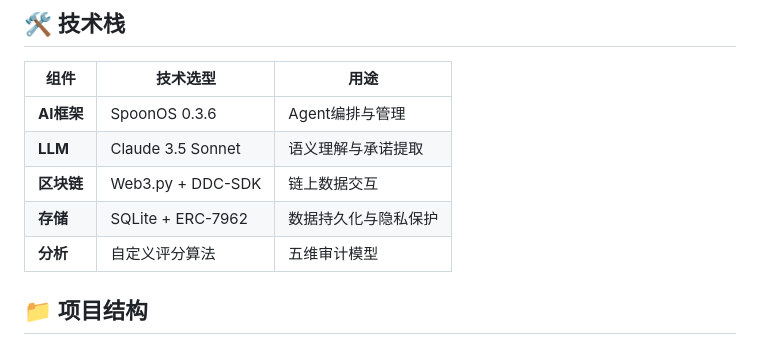
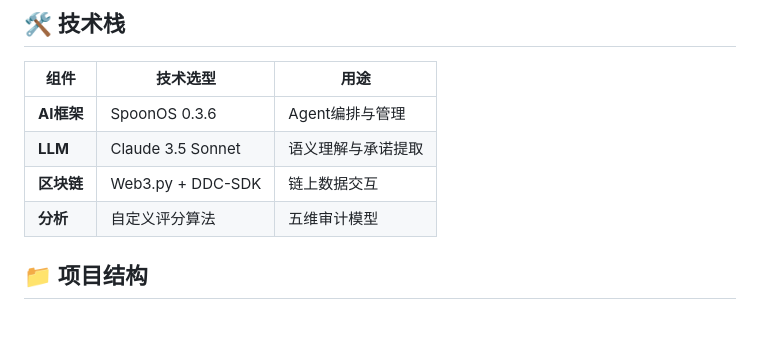
Before and after one commit to T-Xingsy/TrustNoOne, a Markdown page: README.md, the part around the change. Drawn GitHub-style.

````diff
--- a/README.md
+++ b/README.md
@@ -86,7 +86,6 @@ text
 | **AI框架** | SpoonOS 0.3.6 | Agent编排与管理 |
 | **LLM** | Claude 3.5 Sonnet | 语义理解与承诺提取 |
 | **区块链** | Web3.py + DDC-SDK | 链上数据交互 |
-| **存储** | SQLite + ERC-7962 | 数据持久化与隐私保护 |
 | **分析** | 自定义评分算法 | 五维审计模型 |
 ## 📁 项目结构
 ```
````
